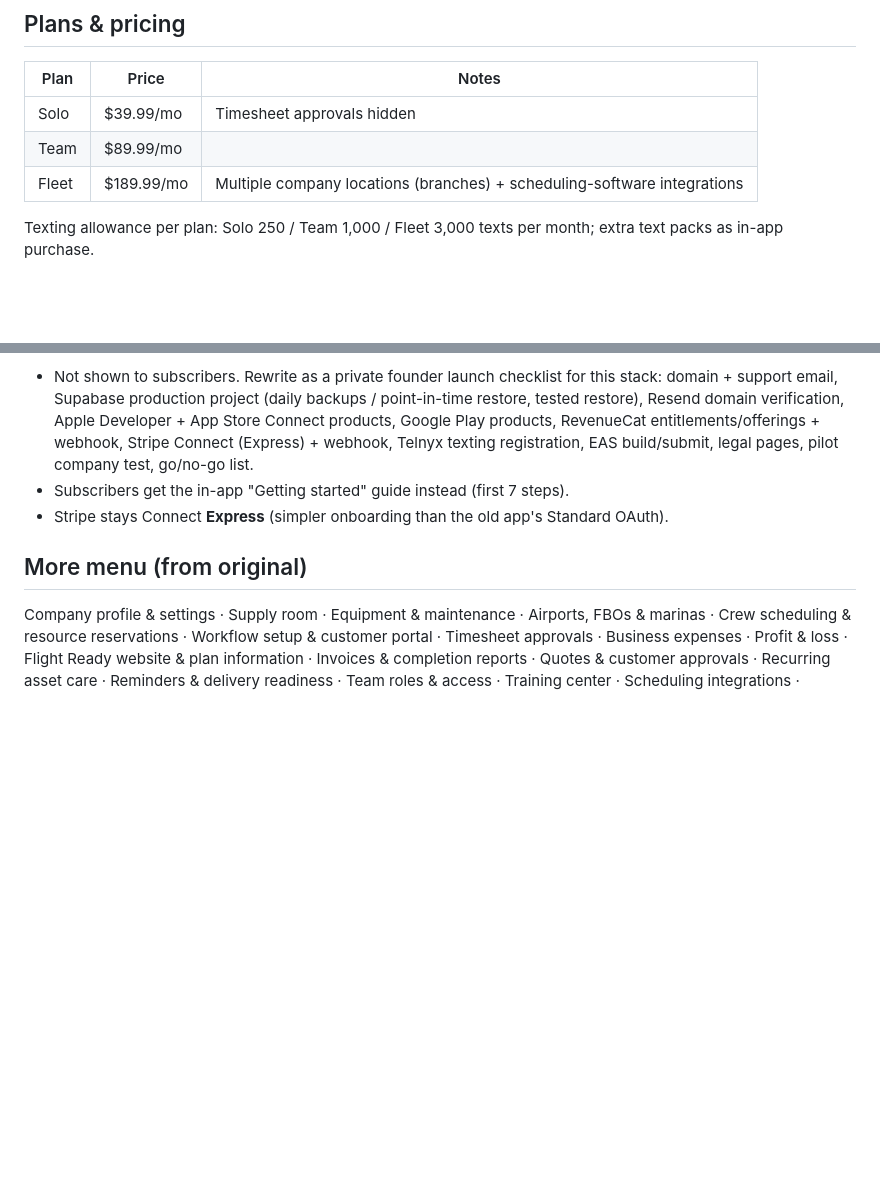
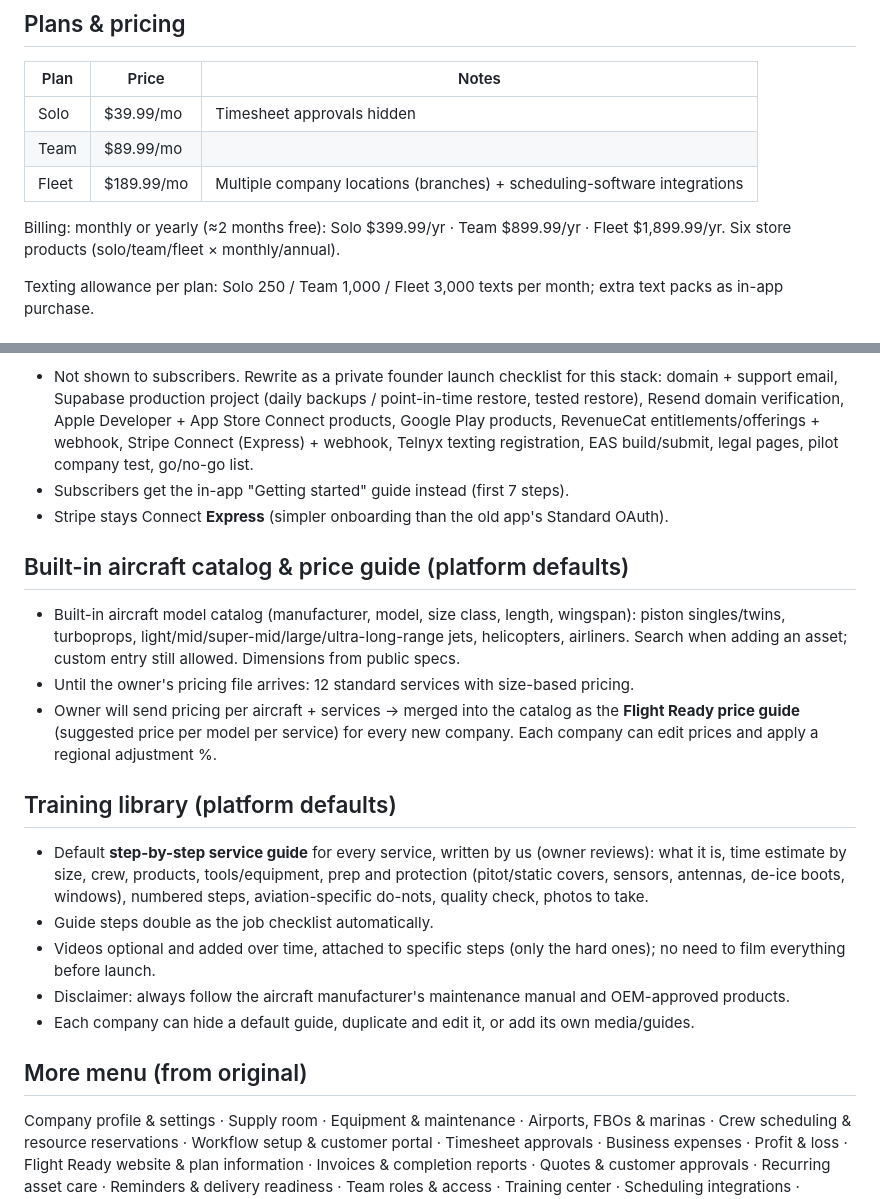
Before and after one commit to Jeffreya888/CRM-, a Markdown page: docs/feature-plan.md, 2 parts joined by grey strips. GitHub-like rendering; blank space fills up the shorter version.

Commit message:
Plan: annual billing, aircraft catalog, price guide and service guides
Co-Authored-By: Claude Opus 5.5 <noreply@anthropic.com>
Claude-Session: https://claude.ai/code/session_01SDYmR4bhE9hVivQgt3UmBo

```diff
--- a/docs/feature-plan.md
+++ b/docs/feature-plan.md
@@ -10,6 +10,8 @@ Flight Ready app. Status: **collecting; not built yet** (owner will say
 | Solo | $39.99/mo | Timesheet approvals hidden |
 | Team | $89.99/mo | |
 | Fleet | $189.99/mo | Multiple company locations (branches) + scheduling-software integrations |
+
+Billing: monthly or yearly (≈2 months free): Solo $399.99/yr · Team $899.99/yr · Fleet $1,899.99/yr. Six store products (solo/team/fleet × monthly/annual).
 
 Texting allowance per plan: Solo 250 / Team 1,000 / Fleet 3,000 texts per month; extra text packs as in-app purchase.
 
@@ -214,6 +216,18 @@ Texting allowance per plan: Solo 250 / Team 1,000 / Fleet 3,000 texts per month;
 - Subscribers get the in-app "Getting started" guide instead (first 7 steps).
 - Stripe stays Connect **Express** (simpler onboarding than the old app's Standard OAuth).
 
+## Built-in aircraft catalog & price guide (platform defaults)
+- Built-in aircraft model catalog (manufacturer, model, size class, length, wingspan): piston singles/twins, turboprops, light/mid/super-mid/large/ultra-long-range jets, helicopters, airliners. Search when adding an asset; custom entry still allowed. Dimensions from public specs.
+- Until the owner's pricing file arrives: 12 standard services with size-based pricing.
+- Owner will send pricing per aircraft + services → merged into the catalog as the **Flight Ready price guide** (suggested price per model per service) for every new company. Each company can edit prices and apply a regional adjustment %.
+
+## Training library (platform defaults)
+- Default **step-by-step service guide** for every service, written by us (owner reviews): what it is, time estimate by size, crew, products, tools/equipment, prep and protection (pitot/static covers, sensors, antennas, de-ice boots, windows), numbered steps, aviation-specific do-nots, quality check, photos to take.
+- Guide steps double as the job checklist automatically.
+- Videos optional and added over time, attached to specific steps (only the hard ones); no need to film everything before launch.
+- Disclaimer: always follow the aircraft manufacturer's maintenance manual and OEM-approved products.
+- Each company can hide a default guide, duplicate and edit it, or add its own media/guides.
+
 ## More menu (from original)
 Company profile & settings · Supply room · Equipment & maintenance · Airports, FBOs & marinas · Crew scheduling & resource reservations · Workflow setup & customer portal · Timesheet approvals · Business expenses · Profit & loss · Flight Ready website & plan information · Invoices & completion reports · Quotes & customer approvals · Recurring asset care · Reminders & delivery readiness · Team roles & access · Training center · Scheduling integrations · Account & security · Company access · Launch & setup guide (PDF) · Sign out
 
```
